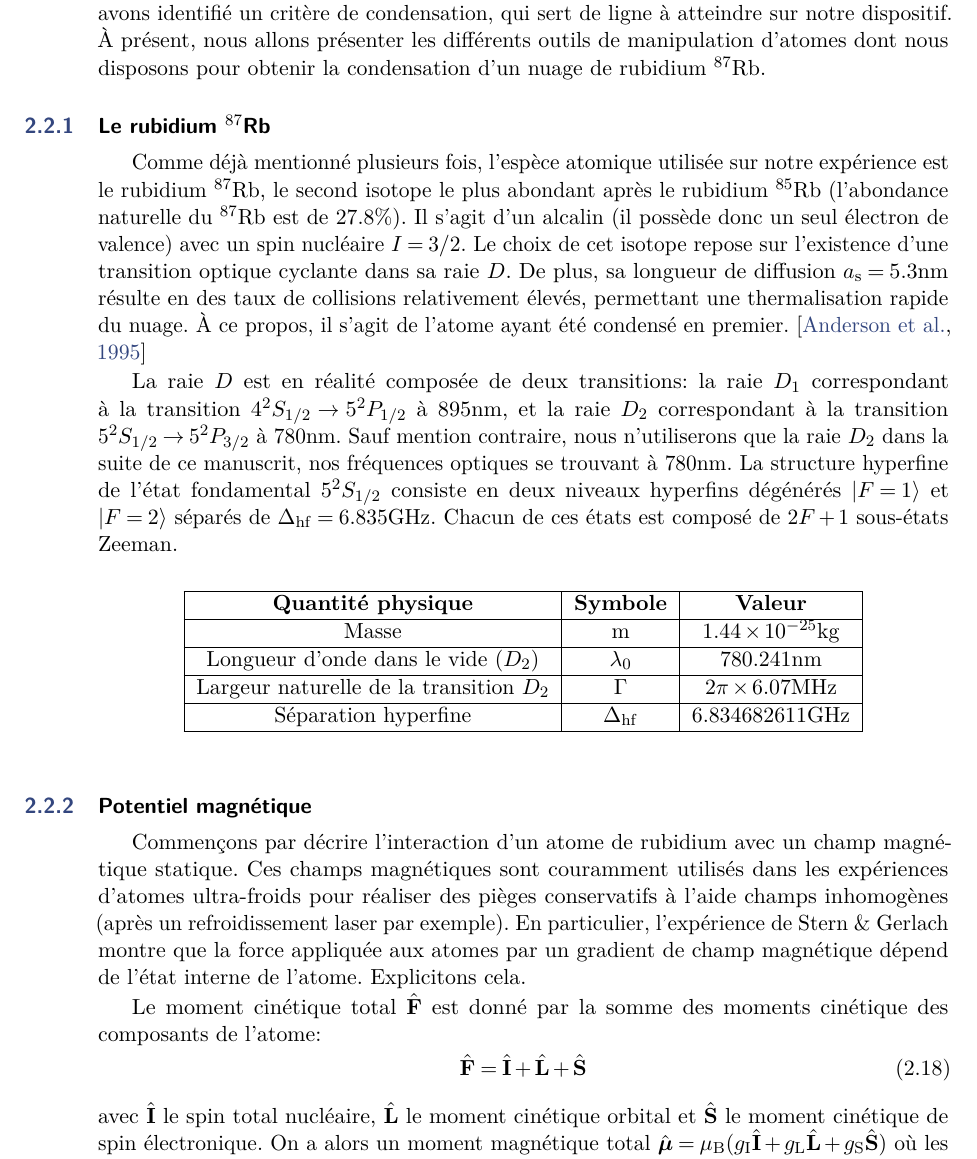
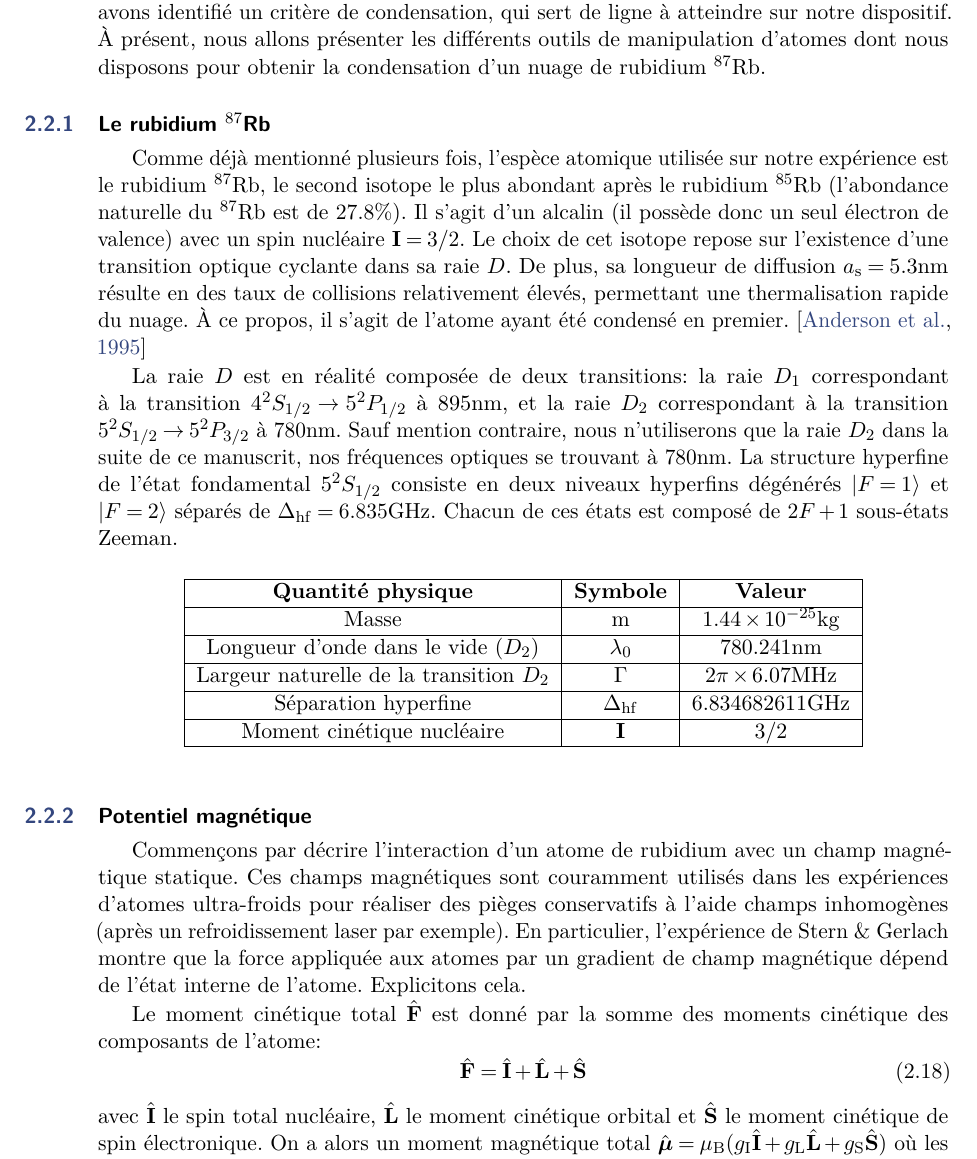
Before and after one commit to Baptiste-Lecoutre/PhD-Thesis-BL, a LaTeX book (main.tex, which reads Chapters/BEC_manip.tex): part of page 18 of 47, cut so that both start at the same text. Compiled offline with pdfLaTeX.

Commit message:
270320-2

```diff
--- a/Chapters/BEC_manip.tex
+++ b/Chapters/BEC_manip.tex
@@ -140,7 +140,7 @@ avec $n_{\mathbf{0}}$ la densité moyenne du condensat. $\xi$ représente donc l
 \section{Processus d'interaction lumière-matière}
 Précédemment, nous avons brièvement présenté le phénomène de condensation de Bose-Einstein ainsi que les principales propriétés d'un condensat. En particulier, nous avons identifié un critère de condensation, qui sert de ligne à atteindre sur notre dispositif. À présent, nous allons présenter les différents outils de manipulation d'atomes dont nous disposons pour obtenir la condensation d'un nuage de rubidium ${}^{87}$Rb.
 \subsection{Le rubidium ${}^{87}$Rb}
-Comme déjà mentionné plusieurs fois, l'espèce atomique utilisée sur notre expérience est le rubidium ${}^{87}$Rb, le second isotope le plus abondant après le rubidium ${}^{85}$Rb (l'abondance naturelle du ${}^{87}$Rb est de 27.8\%). Il s'agit d'un alcalin (il possède donc un seul électron de valence) avec un spin nucléaire $I=3/2$. Le choix de cet isotope repose sur l'existence d'une transition optique cyclante dans sa raie $D$. De plus, sa longueur de diffusion $a_{\mathrm{s}}=5.3$nm résulte en des taux de collisions relativement élevés, permettant une thermalisation rapide du nuage. À ce propos, il s'agit de l'atome ayant été condensé en premier. \citep{anderson1995observation}
+Comme déjà mentionné plusieurs fois, l'espèce atomique utilisée sur notre expérience est le rubidium ${}^{87}$Rb, le second isotope le plus abondant après le rubidium ${}^{85}$Rb (l'abondance naturelle du ${}^{87}$Rb est de 27.8\%). Il s'agit d'un alcalin (il possède donc un seul électron de valence) avec un spin nucléaire $\mathbf{I}=3/2$. Le choix de cet isotope repose sur l'existence d'une transition optique cyclante dans sa raie $D$. De plus, sa longueur de diffusion $a_{\mathrm{s}}=5.3$nm résulte en des taux de collisions relativement élevés, permettant une thermalisation rapide du nuage. À ce propos, il s'agit de l'atome ayant été condensé en premier. \citep{anderson1995observation}
 
 La raie $D$ est en réalité composée de deux transitions: la raie $D_1$ correspondant à la transition $4^2S_{1/2}\rightarrow5^2P_{1/2}$ à 895nm, et la raie $D_2$ correspondant à la transition $5^2S_{1/2}\rightarrow5^2P_{3/2}$ à 780nm. Sauf mention contraire, nous n'utiliserons que la raie $D_2$ dans la suite de ce manuscrit, nos fréquences optiques se trouvant à 780nm. La structure hyperfine de l'état fondamental $5^2S_{1/2}$ consiste en deux niveaux hyperfins dégénérés $\left| F=1 \right\rangle$ et $\left| F=2 \right\rangle$ séparés de $\Delta_{\mathrm{hf}}=6.835$GHz. Chacun de ces états est composé de $2F+1$ sous-états Zeeman.
 
@@ -156,6 +156,8 @@ Longueur d'onde dans le vide ($D_2$) & $\lambda_{\mathrm{0}}$ & 780.241nm \\
 Largeur naturelle de la transition $D_2$ & $\Gamma$ & $2\pi \times 6.07$MHz \\
 \hline
 Séparation hyperfine & $\Delta_{\mathrm{hf}}$ & 6.834682611GHz \\
+\hline
+Moment cinétique nucléaire & $\mathbf{I}$ & $3/2$ \\
 \hline
 \end{tabular}
 \end{center}
```
Also changed, not shown: main.pdf, 3 other files.
